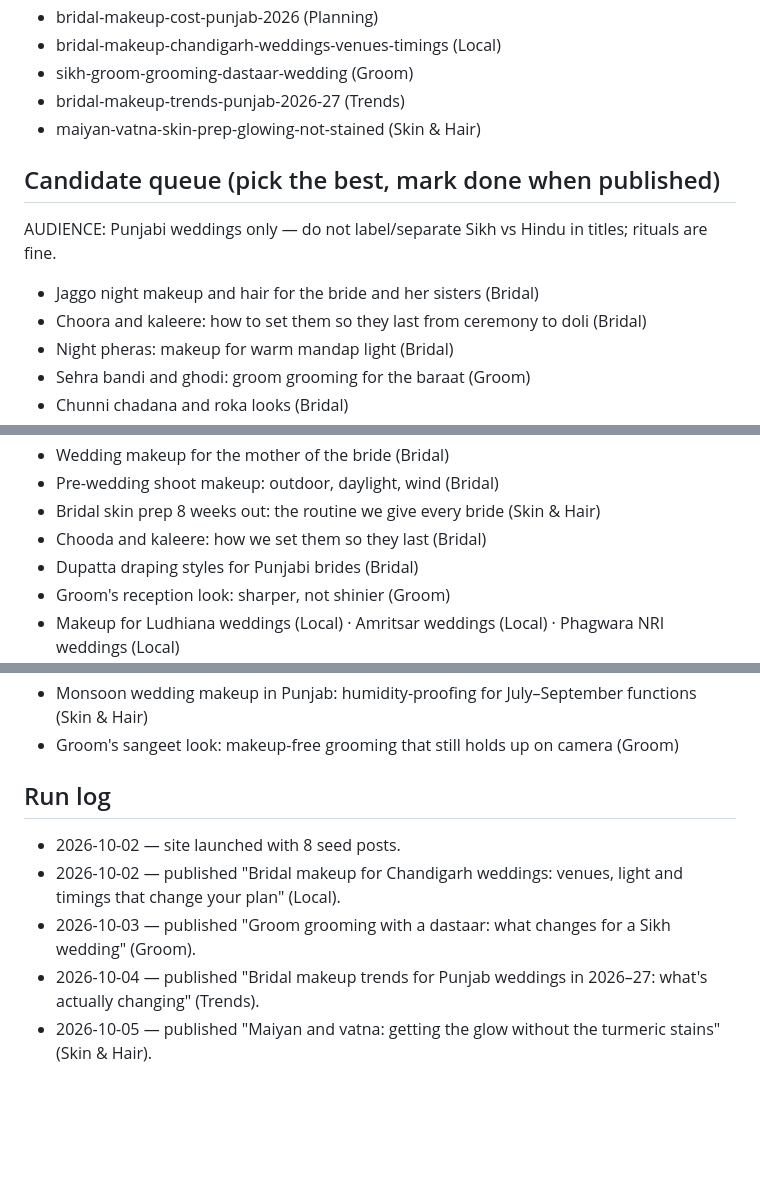
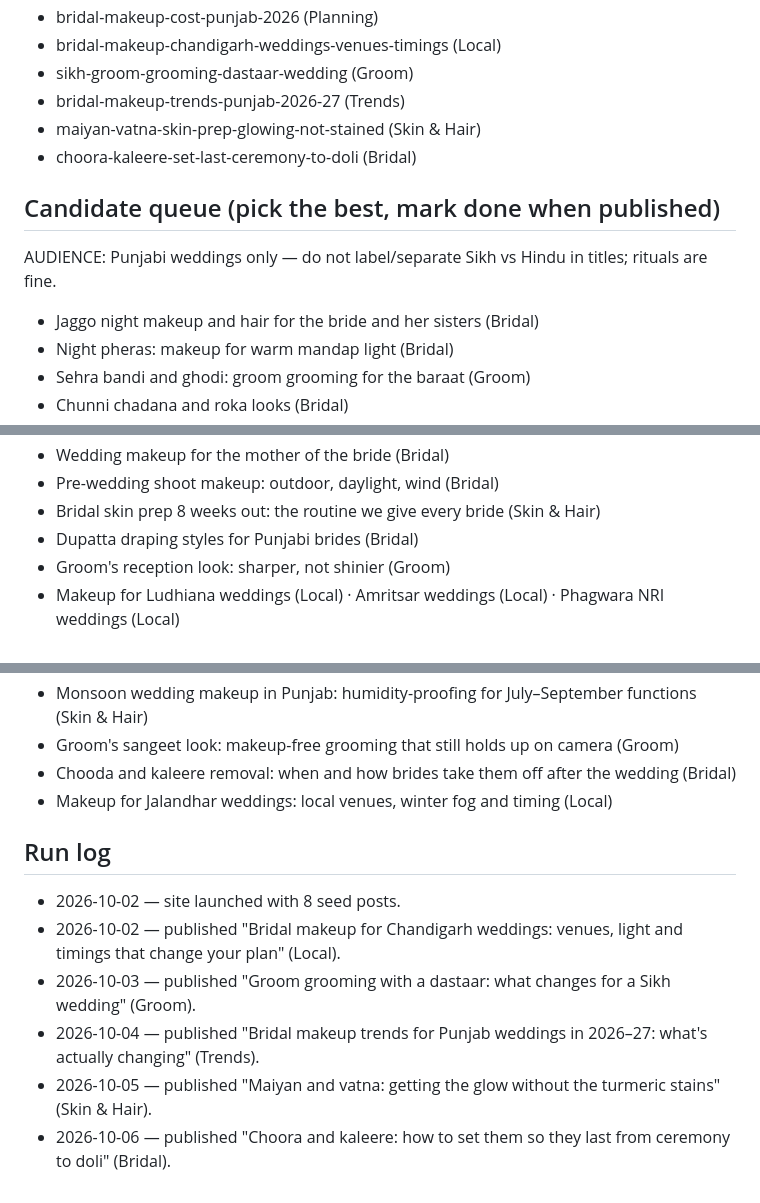
Before and after one commit to Zeabyte-Limited/rk-bridal, a Markdown page: seo-log.md, 3 parts joined by grey strips. GitHub-like rendering; blank space fills up the shorter version.

Commit message:
blog: Choora and kaleere: how to set them so they last from ceremony to doli
Co-Authored-By: Claude Sonnet 5 <noreply@anthropic.com>
Claude-Session: https://claude.ai/code/session_01Wrdg69HbMDwq2aR33kC6Kt

```diff
--- a/seo-log.md
+++ b/seo-log.md
@@ -15,11 +15,11 @@ Daily blog agent: append one line per run. Keep the topic lists current to avoid
 - sikh-groom-grooming-dastaar-wedding (Groom)
 - bridal-makeup-trends-punjab-2026-27 (Trends)
 - maiyan-vatna-skin-prep-glowing-not-stained (Skin & Hair)
+- choora-kaleere-set-last-ceremony-to-doli (Bridal)
 
 ## Candidate queue (pick the best, mark done when published)
 AUDIENCE: Punjabi weddings only — do not label/separate Sikh vs Hindu in titles; rituals are fine.
 - Jaggo night makeup and hair for the bride and her sisters (Bridal)
-- Choora and kaleere: how to set them so they last from ceremony to doli (Bridal)
 - Night pheras: makeup for warm mandap light (Bridal)
 - Sehra bandi and ghodi: groom grooming for the baraat (Groom)
 - Chunni chadana and roka looks (Bridal)
@@ -32,7 +32,6 @@ AUDIENCE: Punjabi weddings only — do not label/separate Sikh vs Hindu in title
 - Wedding makeup for the mother of the bride (Bridal)
 - Pre-wedding shoot makeup: outdoor, daylight, wind (Bridal)
 - Bridal skin prep 8 weeks out: the routine we give every bride (Skin & Hair)
-- Chooda and kaleere: how we set them so they last (Bridal)
 - Dupatta draping styles for Punjabi brides (Bridal)
 - Groom's reception look: sharper, not shinier (Groom)
 - Makeup for Ludhiana weddings (Local) · Amritsar weddings (Local) · Phagwara NRI weddings (Local)
@@ -44,6 +43,8 @@ AUDIENCE: Punjabi weddings only — do not label/separate Sikh vs Hindu in title
 - Lehenga colour and bridal makeup: choosing eyes and lips that match, not fight, your outfit (Bridal)
 - Monsoon wedding makeup in Punjab: humidity-proofing for July–September functions (Skin & Hair)
 - Groom's sangeet look: makeup-free grooming that still holds up on camera (Groom)
+- Chooda and kaleere removal: when and how brides take them off after the wedding (Bridal)
+- Makeup for Jalandhar weddings: local venues, winter fog and timing (Local)
 
 ## Run log
 - 2026-10-02 — site launched with 8 seed posts.
@@ -51,3 +52,4 @@ AUDIENCE: Punjabi weddings only — do not label/separate Sikh vs Hindu in title
 - 2026-10-03 — published "Groom grooming with a dastaar: what changes for a Sikh wedding" (Groom).
 - 2026-10-04 — published "Bridal makeup trends for Punjab weddings in 2026–27: what's actually changing" (Trends).
 - 2026-10-05 — published "Maiyan and vatna: getting the glow without the turmeric stains" (Skin & Hair).
+- 2026-10-06 — published "Choora and kaleere: how to set them so they last from ceremony to doli" (Bridal).
```
Also changed, not shown: 1 other file.
